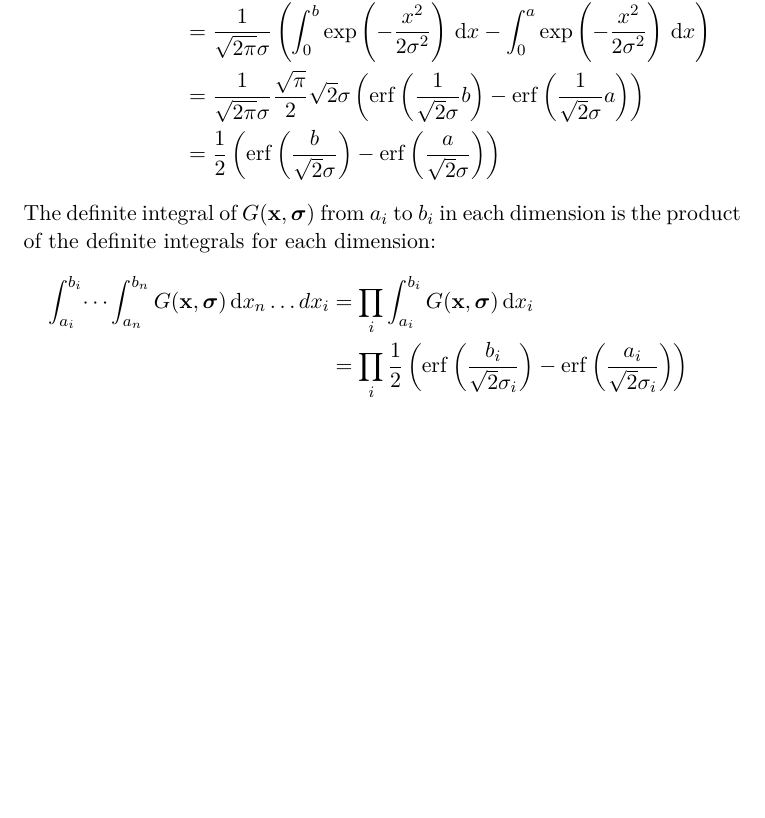
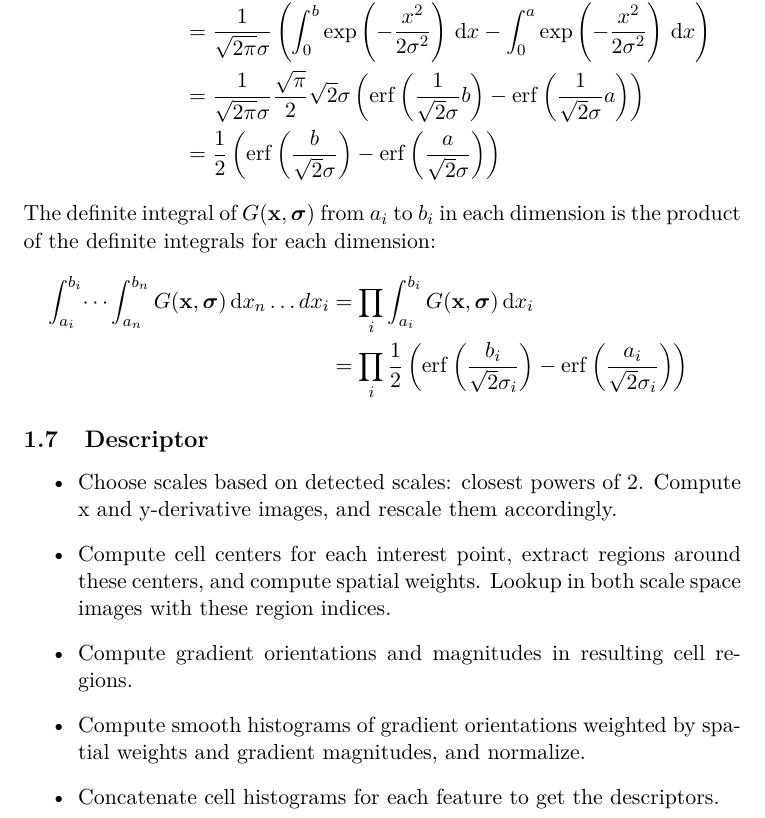
Before and after one commit to ShaggO/masterThesis, a LaTeX document (report/tex/methods.tex): part of page 7 of 7, cut so that both start at the same text, the shorter picture padded with empty space. Compiled offline with pdfLaTeX; a LaTeX package or settings file that is missing is left out.

```diff
--- a/report/tex/methods.tex
+++ b/report/tex/methods.tex
@@ -262,6 +262,16 @@
 \right)
 \end{align}
 %
+\subsection{Descriptor}
+%
+\begin{itemize}
+\item Choose scales based on detected scales: closest powers of 2. Compute x and y-derivative images, and rescale them accordingly.
+\item Compute cell centers for each interest point, extract regions around these centers, and compute spatial weights. Lookup in both scale space images with these region indices.
+\item Compute gradient orientations and magnitudes in resulting cell regions.
+\item Compute smooth histograms of gradient orientations weighted by spatial weights and gradient magnitudes, and normalize.
+\item Concatenate cell histograms for each feature to get the descriptors.
+\end{itemize}
+%
 %\subsection{Sliding window}
 %
 %\subsection{Spatial pooling schemes}
```
Also changed, not shown: 20 other files.
